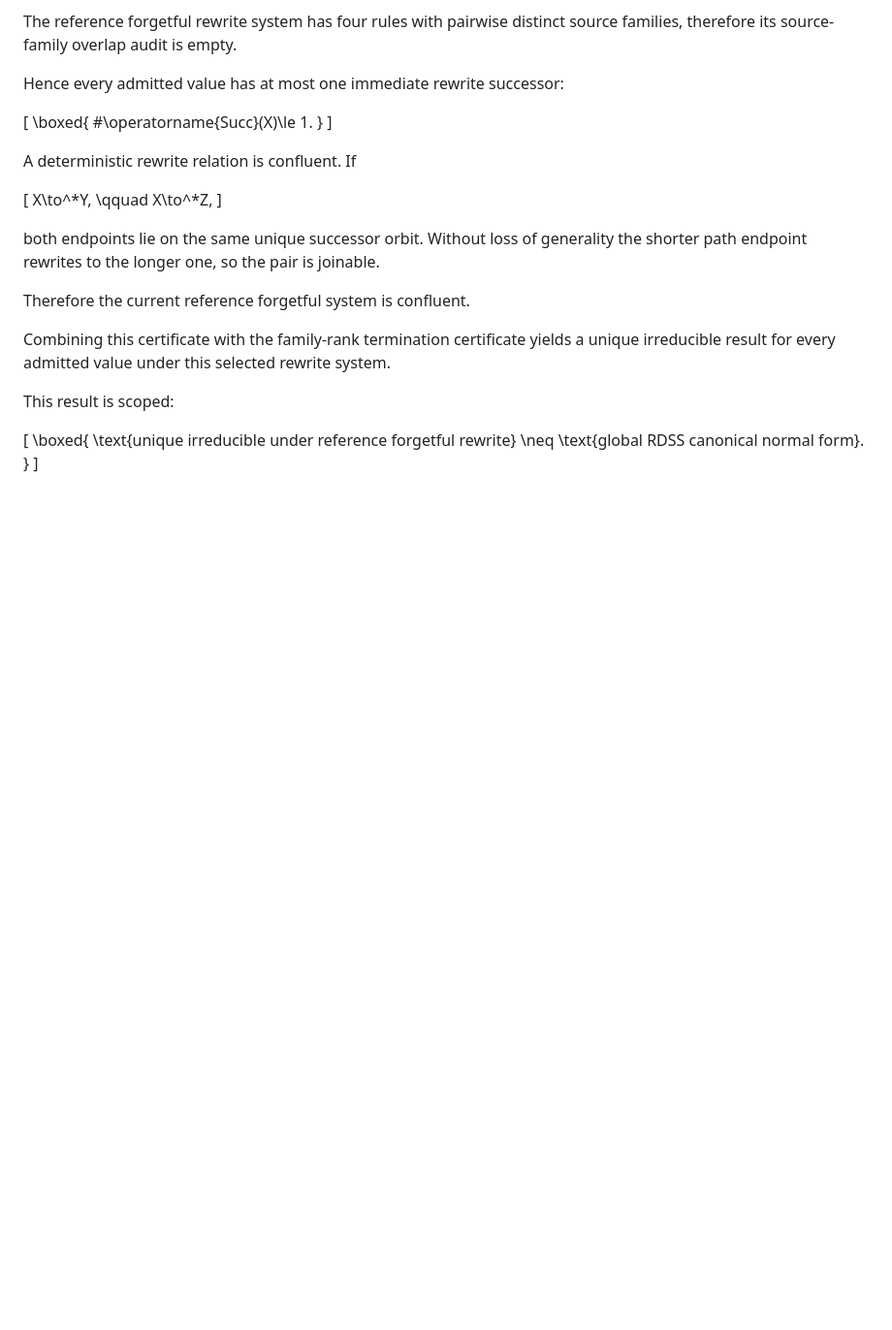
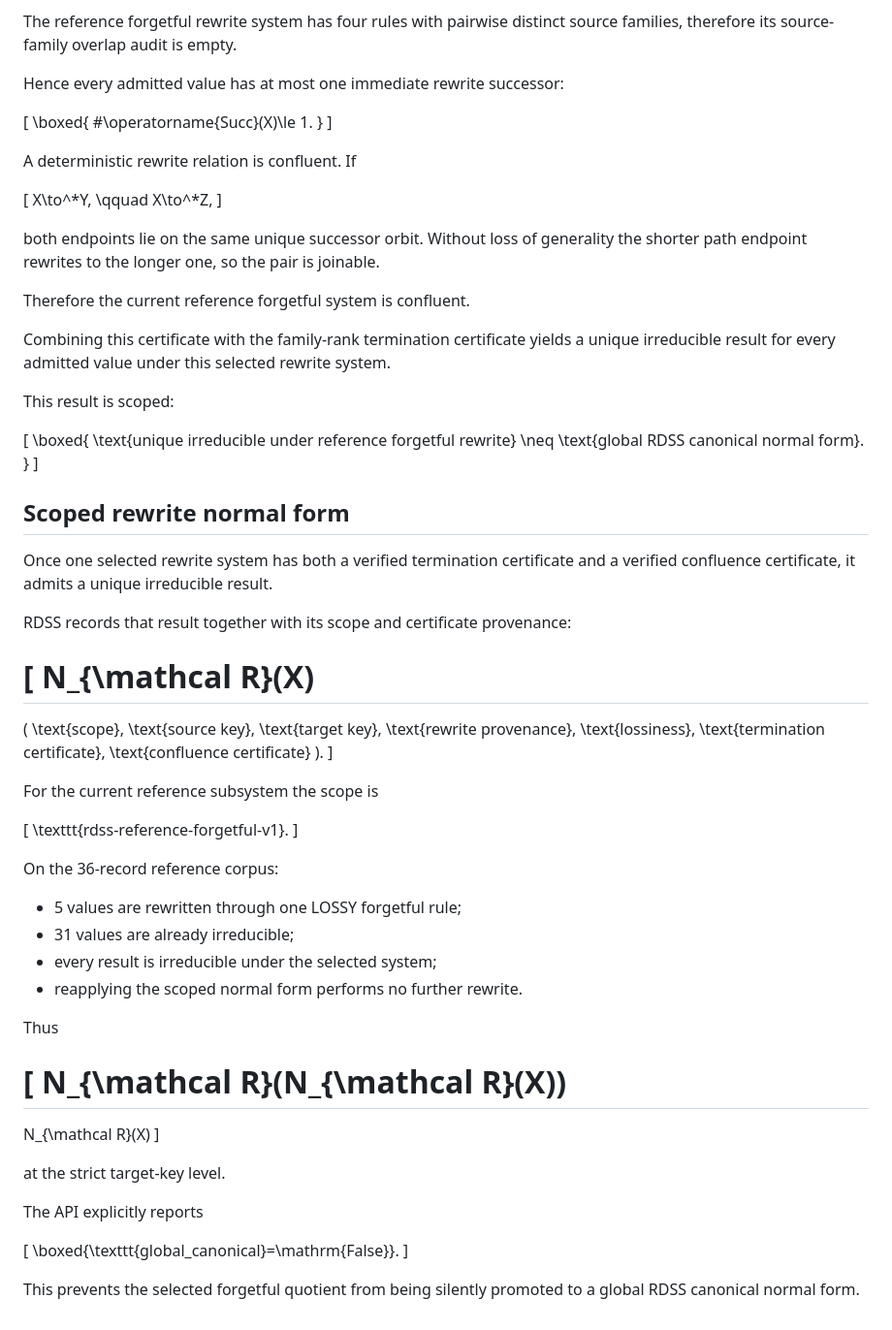
Before and after one commit to AdrianLipa90/Relational-Dynamic-State-Space, a Markdown page: docs/CANONICAL_REDUCTION_GATE.md, the part around the change. Shown at 97% size. GitHub-like rendering; blank space fills up the shorter version.

Commit message:
docs: formalize scoped rewrite normal form

```diff
--- a/docs/CANONICAL_REDUCTION_GATE.md
+++ b/docs/CANONICAL_REDUCTION_GATE.md
@@ -1012,3 +1012,57 @@ This result is scoped:
 \text{global RDSS canonical normal form}.
 }
 \]
+
+
+## Scoped rewrite normal form
+
+Once one selected rewrite system has both a verified termination certificate
+and a verified confluence certificate, it admits a unique irreducible result.
+
+RDSS records that result together with its scope and certificate provenance:
+
+\[
+N_{\mathcal R}(X)
+=
+(
+\text{scope},
+\text{source key},
+\text{target key},
+\text{rewrite provenance},
+\text{lossiness},
+\text{termination certificate},
+\text{confluence certificate}
+).
+\]
+
+For the current reference subsystem the scope is
+
+\[
+\texttt{rdss-reference-forgetful-v1}.
+\]
+
+On the 36-record reference corpus:
+
+- 5 values are rewritten through one LOSSY forgetful rule;
+- 31 values are already irreducible;
+- every result is irreducible under the selected system;
+- reapplying the scoped normal form performs no further rewrite.
+
+Thus
+
+\[
+N_{\mathcal R}(N_{\mathcal R}(X))
+=
+N_{\mathcal R}(X)
+\]
+
+at the strict target-key level.
+
+The API explicitly reports
+
+\[
+\boxed{\texttt{global\_canonical}=\mathrm{False}}.
+\]
+
+This prevents the selected forgetful quotient from being silently promoted to a
+global RDSS canonical normal form.
```
